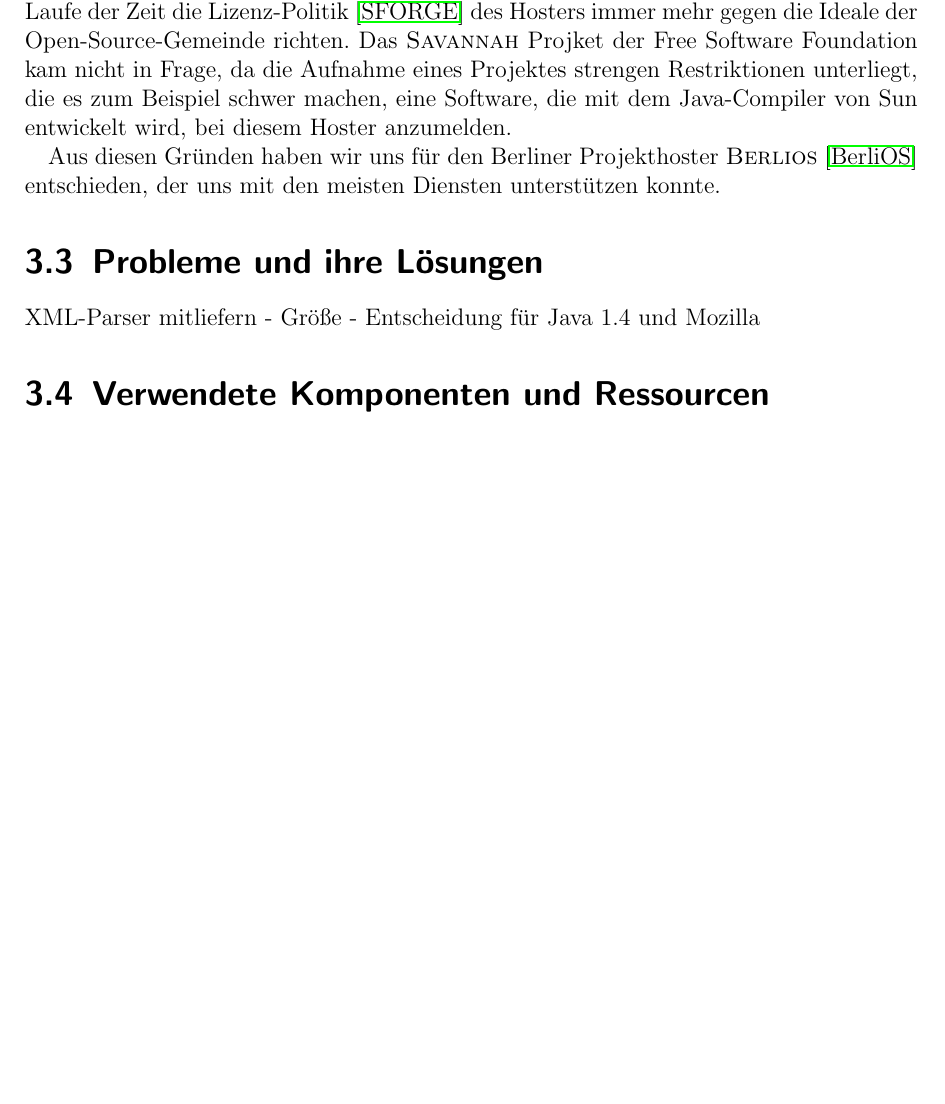
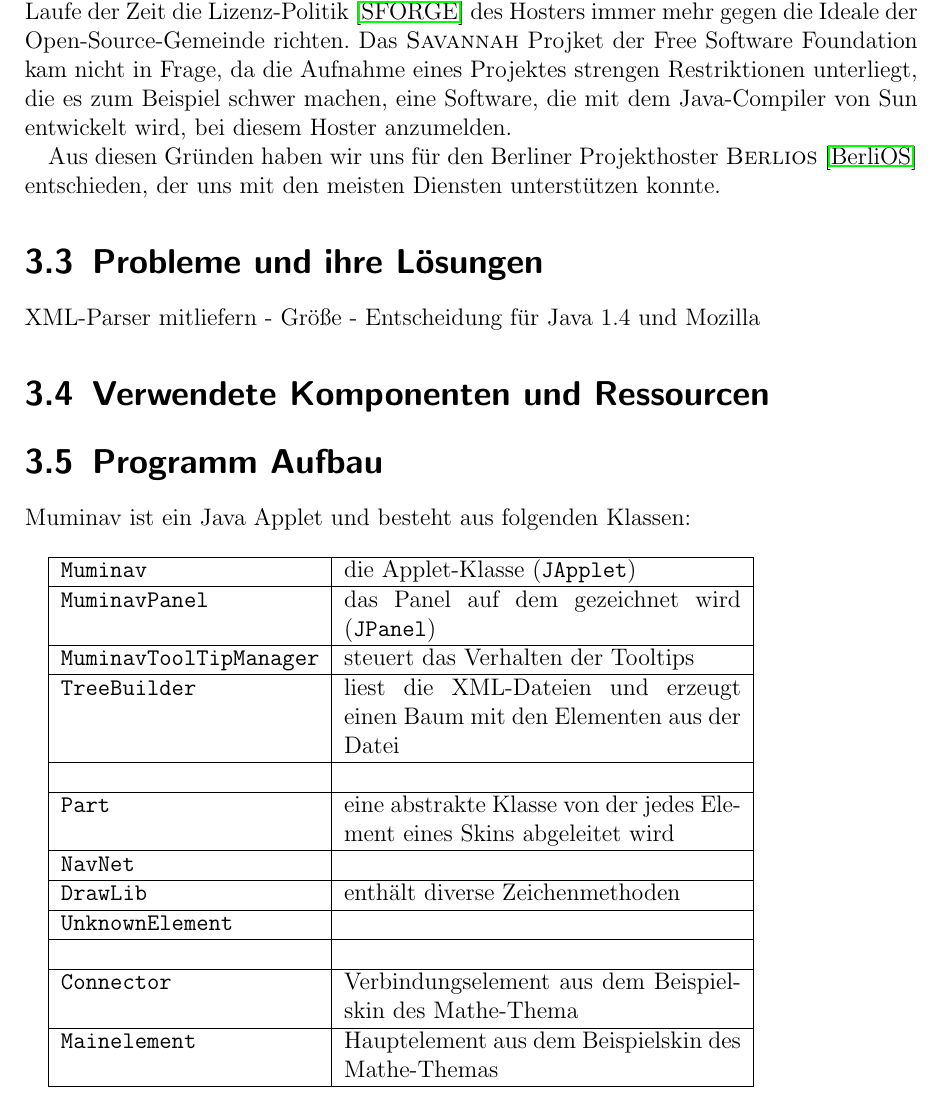
Before and after one commit to BackupTheBerlios/muminav, a LaTeX document (Abschlussbericht/abschlussbericht.tex, which reads Abschlussbericht/muminav/muminav.tex): part of page 11 of 16 before the commit and part of page 11 of 17 after it, cut so that both start at the same text, the shorter picture padded with empty space. Compiled offline with pdfLaTeX; the source files are stored in an older character set and shown here as Unicode; an older LaTeX class or package is replaced by its successor.

Commit message:
no message

```diff
--- a/Abschlussbericht/muminav/muminav.tex
+++ b/Abschlussbericht/muminav/muminav.tex
@@ -121,6 +121,31 @@ Mozilla
 
 \section{Verwendete Komponenten und Ressourcen}
 
+
+\section{Programm Aufbau}
+
+Muminav ist ein Java Applet und besteht aus folgenden Klassen:\\
+
+
+\begin{tabular}{|l|p{7cm}|}
+    \hline
+    \texttt{Muminav} & die Applet-Klasse (\texttt{JApplet})\\ \hline
+    \texttt{MuminavPanel} & das Panel auf dem gezeichnet wird (\texttt{JPanel})\\ \hline
+    \texttt{MuminavToolTipManager} & steuert das Verhalten der Tooltips\\ \hline
+    \texttt{TreeBuilder} & liest die XML-Dateien und erzeugt einen Baum mit den Elementen aus der Datei\\ \hline
+    & \\ \hline
+    \texttt{Part} & eine abstrakte Klasse von der jedes Element eines Skins abgeleitet wird\\ \hline
+    \texttt{NavNet} & \\ \hline
+    \texttt{DrawLib} & enthält diverse Zeichenmethoden\\ \hline
+    \texttt{UnknownElement} & \\ \hline
+    & \\ \hline
+    \texttt{Connector} & Verbindungselement aus dem Beispielskin des Mathe-Thema\\ \hline
+    \texttt{Mainelement} & Hauptelement aus dem Beispielskin des Mathe-Themas\\ \hline
+\end{tabular}
+
+
+
+
 \begin{figure}[htbp]
     \centering%
 %   \setcapwidth[c]{12cm}%
```
Also changed, not shown: Abschlussbericht/abschlussbericht.pdf.
